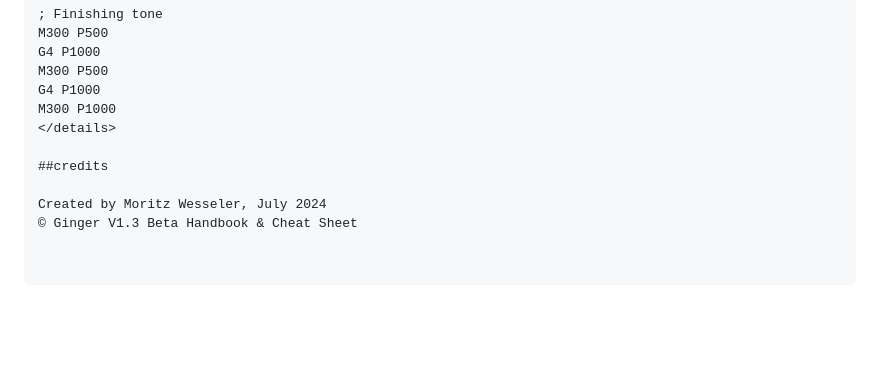
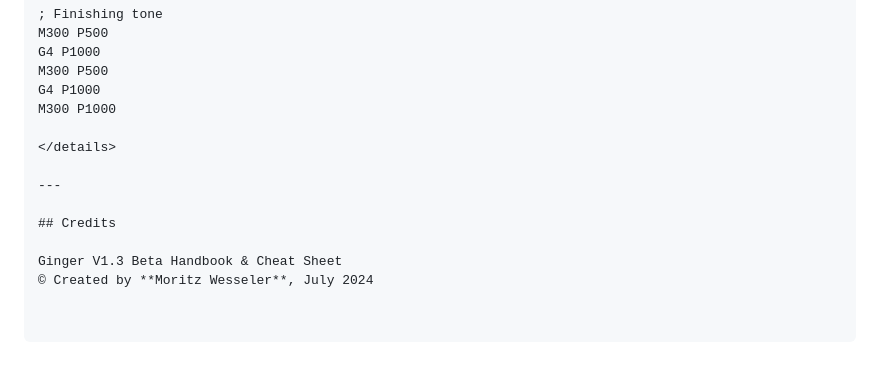
Before and after one commit to Moeewe/LARGER.slicer, a Markdown page: README_GINGER.md, the part around the change printed below. Rendered like a GitHub page; folded sections open; blank space fills up the shorter version.

```diff
--- a/README_GINGER.md
+++ b/README_GINGER.md
@@ -323,9 +326,12 @@ G4 P1000
 M300 P500
 G4 P1000
 M300 P1000
+
 </details>
 
-##credits
+---
 
-Created by Moritz Wesseler, July 2024
-© Ginger V1.3 Beta Handbook & Cheat Sheet
+## Credits
+
+Ginger V1.3 Beta Handbook & Cheat Sheet
+© Created by **Moritz Wesseler**, July 2024
```
Also changed, not shown: other parts of README_GINGER.md (+14 -11 lines).
